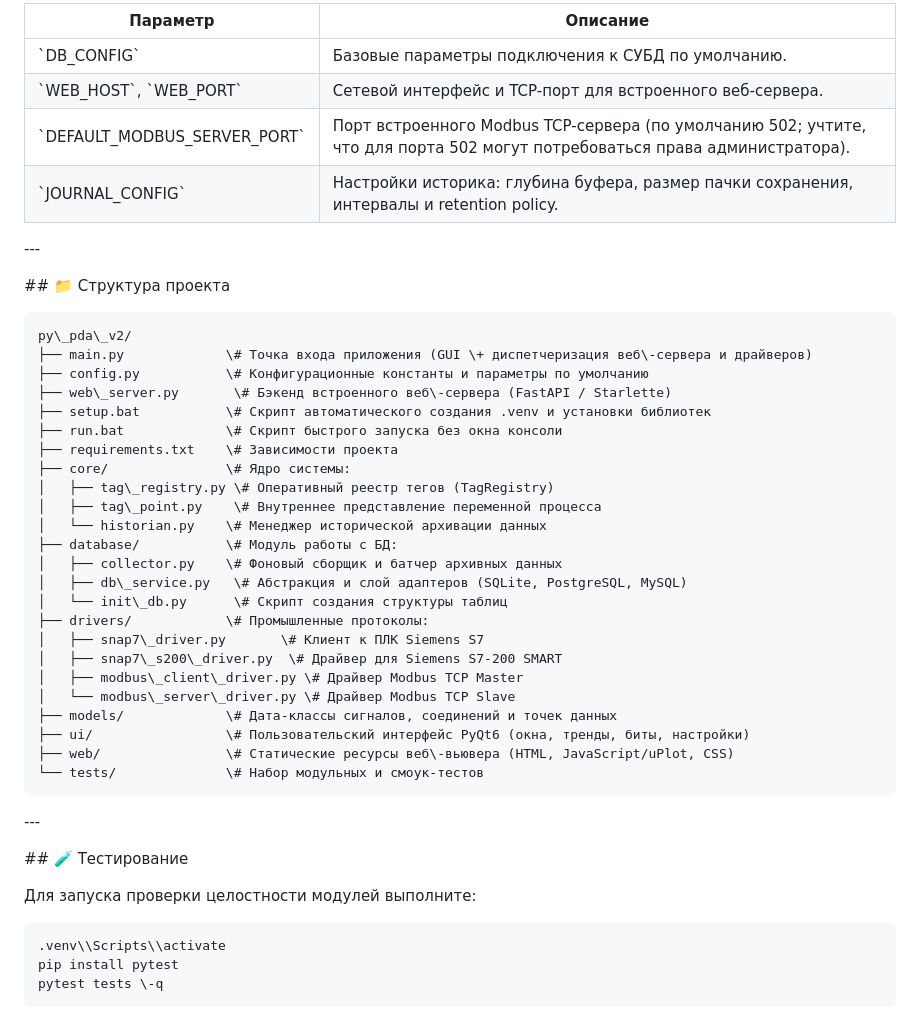
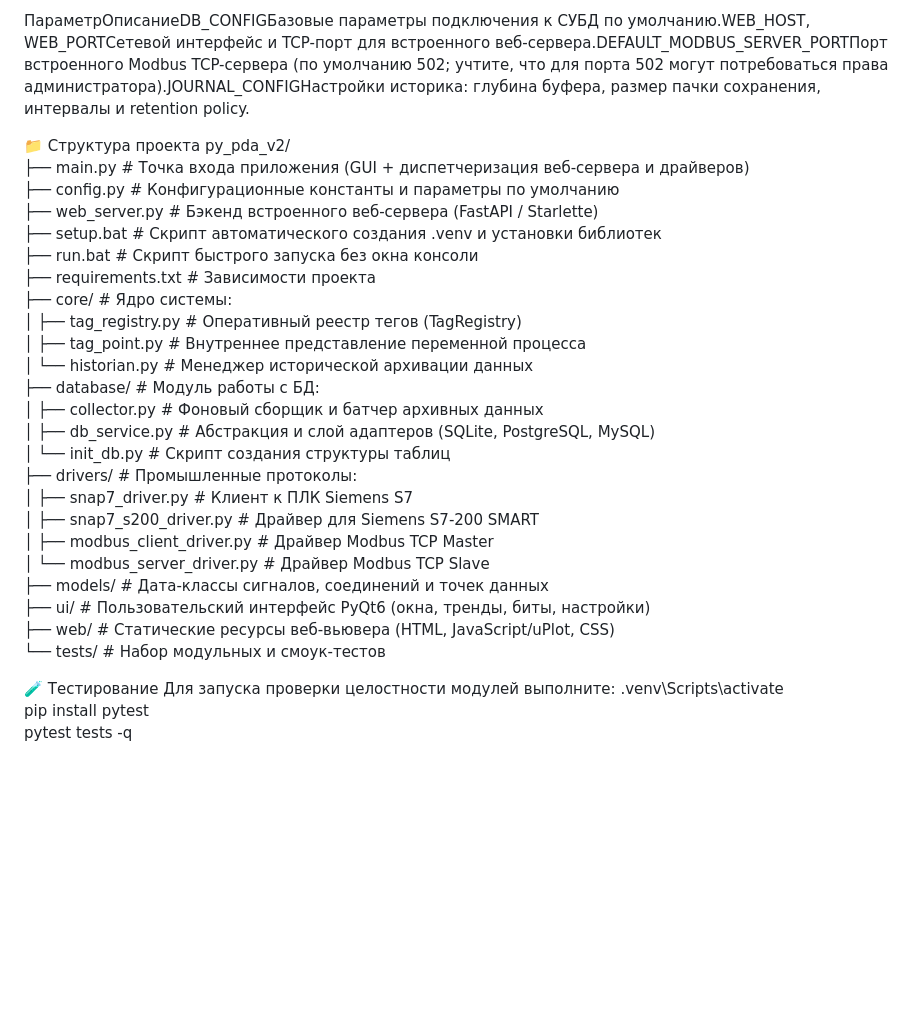
Before and after one commit to robsalim/py_pda_v2, a Markdown page: README.md, the part around one of its changes. Drawn GitHub-style; blank space fills up the shorter version.

````diff
--- a/README.md
+++ b/README.md
@@ -132,50 +129,36 @@ python main.py
 
-| Параметр | Описание |
-|---|---|
-| \`DB\_CONFIG\` | Базовые параметры подключения к СУБД по умолчанию. |
-| \`WEB\_HOST\`, \`WEB\_PORT\` | Сетевой интерфейс и TCP-порт для встроенного веб\-сервера. |
-| \`DEFAULT\_MODBUS\_SERVER\_PORT\` | Порт встроенного Modbus TCP-сервера (по умолчанию 502; учтите, что для порта 502 могут потребоваться права администратора). |
-| \`JOURNAL\_CONFIG\` | Настройки историка: глубина буфера, размер пачки сохранения, интервалы и retention policy. |
+ПараметрОписаниеDB_CONFIGБазовые параметры подключения к СУБД по умолчанию.WEB_HOST, WEB_PORTСетевой интерфейс и TCP-порт для встроенного веб-сервера.DEFAULT_MODBUS_SERVER_PORTПорт встроенного Modbus TCP-сервера (по умолчанию 502; учтите, что для порта 502 могут потребоваться права администратора).JOURNAL_CONFIGНастройки историка: глубина буфера, размер пачки сохранения, интервалы и retention policy.
 
-\---
 
-\#\# 📁 Структура проекта
+📁 Структура проекта
+py_pda_v2/
+├── main.py             # Точка входа приложения (GUI + диспетчеризация веб-сервера и драйверов)
+├── config.py           # Конфигурационные константы и параметры по умолчанию
+├── web_server.py       # Бэкенд встроенного веб-сервера (FastAPI / Starlette)
+├── setup.bat           # Скрипт автоматического создания .venv и установки библиотек
+├── run.bat             # Скрипт быстрого запуска без окна консоли
+├── requirements.txt    # Зависимости проекта
+├── core/               # Ядро системы:
+│   ├── tag_registry.py # Оперативный реестр тегов (TagRegistry)
+│   ├── tag_point.py    # Внутреннее представление переменной процесса
+│   └── historian.py    # Менеджер исторической архивации данных
+├── database/           # Модуль работы с БД:
+│   ├── collector.py    # Фоновый сборщик и батчер архивных данных
+│   ├── db_service.py   # Абстракция и слой адаптеров (SQLite, PostgreSQL, MySQL)
+│   └── init_db.py      # Скрипт создания структуры таблиц
+├── drivers/            # Промышленные протоколы:
+│   ├── snap7_driver.py       # Клиент к ПЛК Siemens S7
+│   ├── snap7_s200_driver.py  # Драйвер для Siemens S7-200 SMART
+│   ├── modbus_client_driver.py # Драйвер Modbus TCP Master
+│   └── modbus_server_driver.py # Драйвер Modbus TCP Slave
+├── models/             # Дата-классы сигналов, соединений и точек данных
+├── ui/                 # Пользовательский интерфейс PyQt6 (окна, тренды, биты, настройки)
+├── web/                # Статические ресурсы веб-вьювера (HTML, JavaScript/uPlot, CSS)
+└── tests/              # Набор модульных и смоук-тестов
 
-```text
-py\_pda\_v2/
-├── main.py             \# Точка входа приложения (GUI \+ диспетчеризация веб\-сервера и драйверов)
-├── config.py           \# Конфигурационные константы и параметры по умолчанию
-├── web\_server.py       \# Бэкенд встроенного веб\-сервера (FastAPI / Starlette)
-├── setup.bat           \# Скрипт автоматического создания .venv и установки библиотек
-├── run.bat             \# Скрипт быстрого запуска без окна консоли
-├── requirements.txt    \# Зависимости проекта
-├── core/               \# Ядро системы:
-│   ├── tag\_registry.py \# Оперативный реестр тегов (TagRegistry)
-│   ├── tag\_point.py    \# Внутреннее представление переменной процесса
-│   └── historian.py    \# Менеджер исторической архивации данных
-├── database/           \# Модуль работы с БД:
-│   ├── collector.py    \# Фоновый сборщик и батчер архивных данных
-│   ├── db\_service.py   \# Абстракция и слой адаптеров (SQLite, PostgreSQL, MySQL)
-│   └── init\_db.py      \# Скрипт создания структуры таблиц
-├── drivers/            \# Промышленные протоколы:
-│   ├── snap7\_driver.py       \# Клиент к ПЛК Siemens S7
-│   ├── snap7\_s200\_driver.py  \# Драйвер для Siemens S7-200 SMART
-│   ├── modbus\_client\_driver.py \# Драйвер Modbus TCP Master
-│   └── modbus\_server\_driver.py \# Драйвер Modbus TCP Slave
-├── models/             \# Дата-классы сигналов, соединений и точек данных
-├── ui/                 \# Пользовательский интерфейс PyQt6 (окна, тренды, биты, настройки)
-├── web/                \# Статические ресурсы веб\-вьювера (HTML, JavaScript/uPlot, CSS)
-└── tests/              \# Набор модульных и смоук-тестов
-```
 
-\---
-
-\#\# 🧪 Тестирование
-
+🧪 Тестирование
 Для запуска проверки целостности модулей выполните:
-
-```cmd
-.venv\\Scripts\\activate
+.venv\Scripts\activate
 pip install pytest
-pytest tests \-q
-```
+pytest tests -q
````
Also changed, not shown: other parts of README.md (+89 -92 lines).
